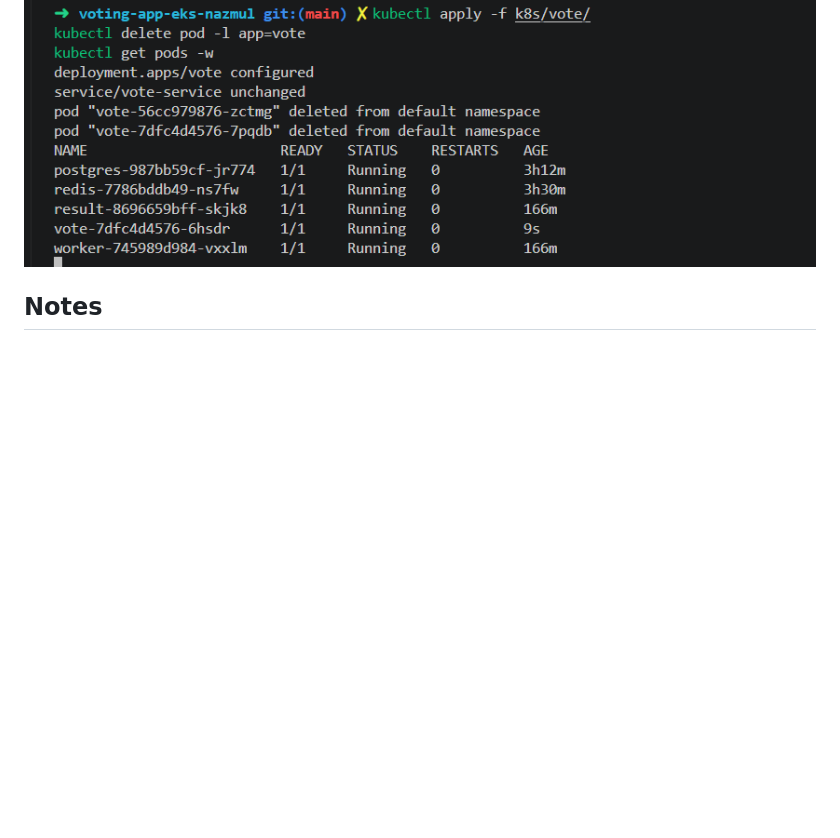
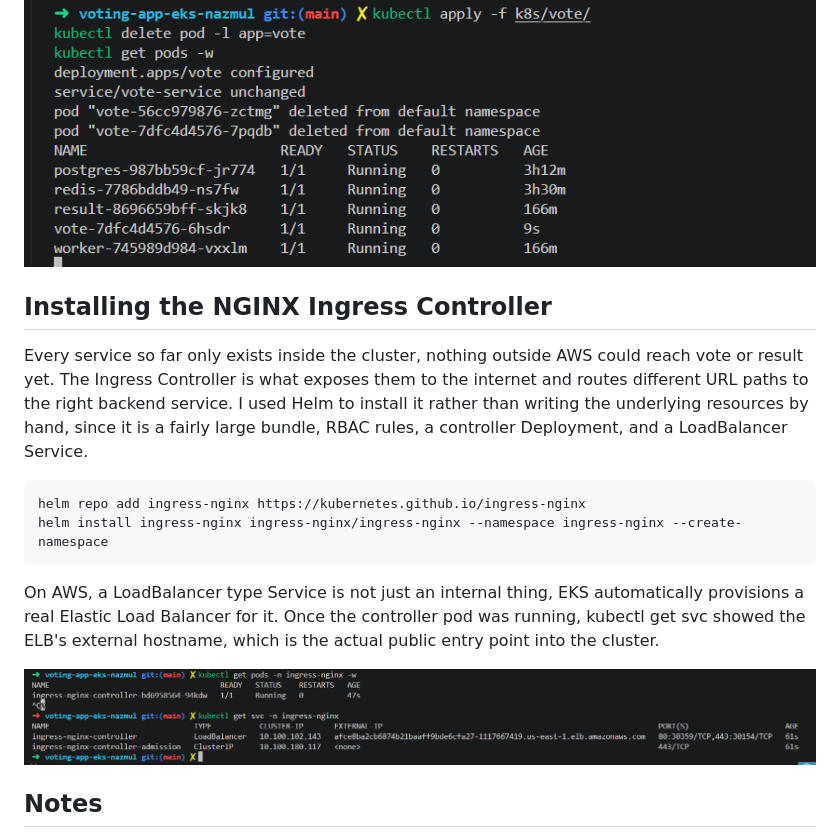
Before and after one commit to nhcp/voting-app-eks-nazmul, a Markdown page: README.md, the part around the change. GitHub-like rendering; pictures changed too: docs/screenshots/06-ingress-controller-live.png (added); blank space fills up the shorter version.

Commit message:
Install NGINX Ingress Controller via Helm

```diff
--- a/README.md
+++ b/README.md
@@ -66,6 +66,17 @@ vote crash looped on startup with a Python error trying to convert REDIS_PORT in
 
 ![All five pods running](docs/screenshots/05-all-pods-running.png)
 
+## Installing the NGINX Ingress Controller
+
+Every service so far only exists inside the cluster, nothing outside AWS could reach vote or result yet. The Ingress Controller is what exposes them to the internet and routes different URL paths to the right backend service. I used Helm to install it rather than writing the underlying resources by hand, since it is a fairly large bundle, RBAC rules, a controller Deployment, and a LoadBalancer Service.
+
+    helm repo add ingress-nginx https://kubernetes.github.io/ingress-nginx
+    helm install ingress-nginx ingress-nginx/ingress-nginx --namespace ingress-nginx --create-namespace
+
+On AWS, a LoadBalancer type Service is not just an internal thing, EKS automatically provisions a real Elastic Load Balancer for it. Once the controller pod was running, kubectl get svc showed the ELB's external hostname, which is the actual public entry point into the cluster.
+
+![Ingress controller live with ELB hostname assigned](docs/screenshots/06-ingress-controller-live.png)
+
 ## Notes
 
 I'll keep adding to this as I go, mostly documenting decisions and any issues I hit along the way, since that's usually more useful than a step that just worked first try.
```
